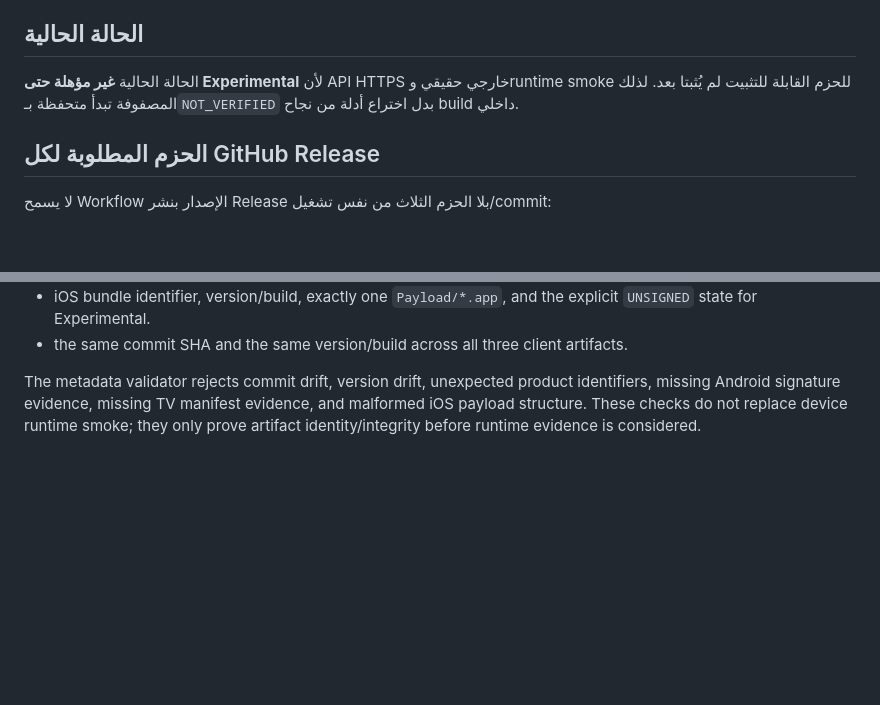
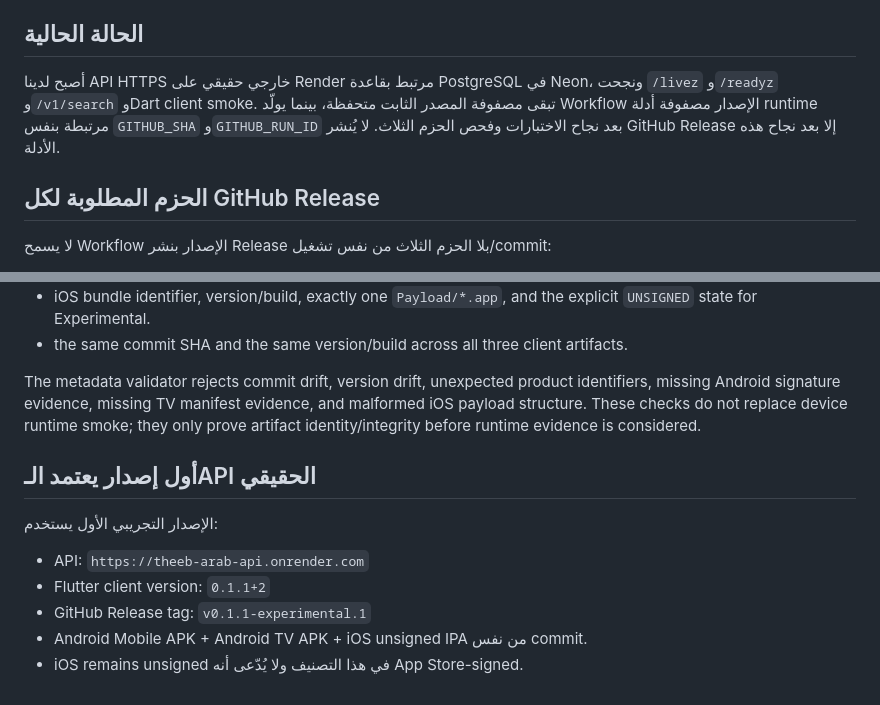
Before and after one commit to theeb1230-dot/akwam-indexer, a Markdown page: docs/RELEASE_READINESS.md, 2 parts joined by grey strips. Rendered like a GitHub page; blank space fills up the shorter version.

Commit message:
Document real API-backed experimental release

```diff
--- a/docs/RELEASE_READINESS.md
+++ b/docs/RELEASE_READINESS.md
@@ -10,7 +10,7 @@
 
 ## الحالة الحالية
 
-الحالة الحالية **غير مؤهلة حتى Experimental** لأن API HTTPS خارجي حقيقي وruntime smoke للحزم القابلة للتثبيت لم يُثبتا بعد. لذلك المصفوفة تبدأ متحفظة بـ`NOT_VERIFIED` بدل اختراع أدلة من نجاح build داخلي.
+أصبح لدينا API HTTPS خارجي حقيقي على Render مرتبط بقاعدة PostgreSQL في Neon، ونجحت `/livez` و`/readyz` و`/v1/search` وDart client smoke. تبقى مصفوفة المصدر الثابت متحفظة، بينما يولّد Workflow الإصدار مصفوفة أدلة runtime مرتبطة بنفس `GITHUB_SHA` و`GITHUB_RUN_ID` بعد نجاح الاختبارات وفحص الحزم الثلاث. لا يُنشر GitHub Release إلا بعد نجاح هذه الأدلة.
 
 ## الحزم المطلوبة لكل GitHub Release
 
@@ -37,3 +37,13 @@ The client release workflow now records platform metadata before a release candi
 - the same commit SHA and the same version/build across all three client artifacts.
 
 The metadata validator rejects commit drift, version drift, unexpected product identifiers, missing Android signature evidence, missing TV manifest evidence, and malformed iOS payload structure. These checks do not replace device runtime smoke; they only prove artifact identity/integrity before runtime evidence is considered.
+
+
+## أول إصدار يعتمد الـAPI الحقيقي
+
+الإصدار التجريبي الأول يستخدم:
+- API: `https://theeb-arab-api.onrender.com`
+- Flutter client version: `0.1.1+2`
+- GitHub Release tag: `v0.1.1-experimental.1`
+- Android Mobile APK + Android TV APK + iOS unsigned IPA من نفس commit.
+- iOS remains unsigned في هذا التصنيف ولا يُدّعى أنه App Store-signed.
```
